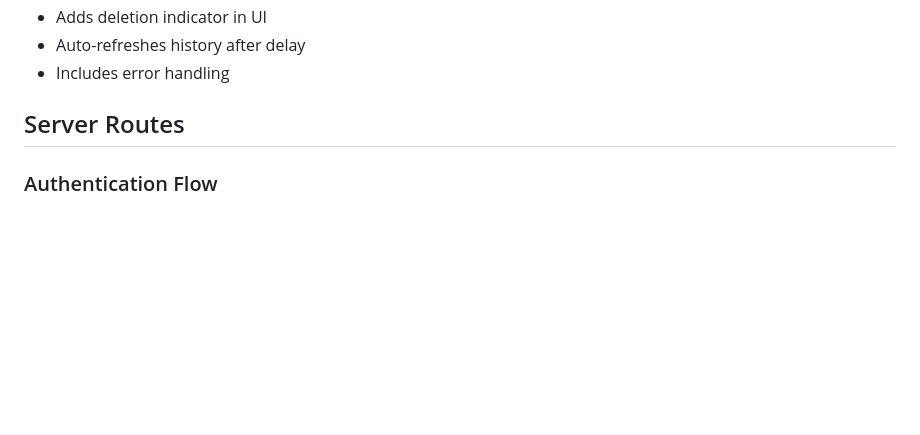
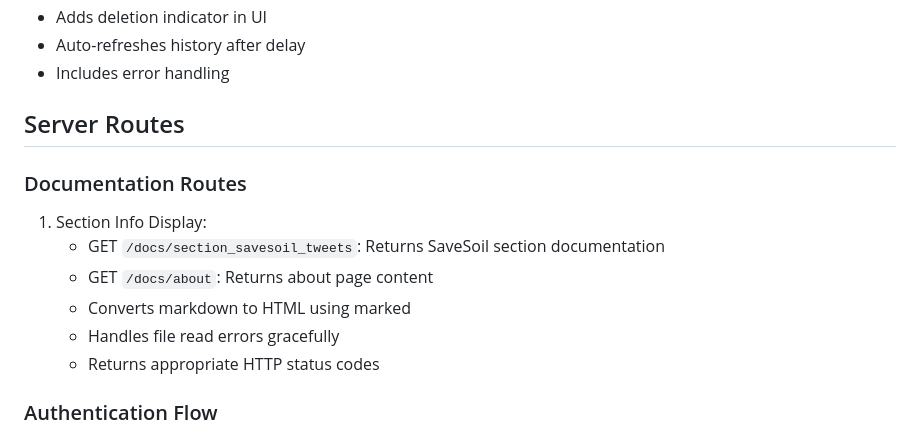
Before and after one commit to kgashok/PlumConfusedOpensource, a Markdown page: docs/functions.md, the part around the change. GitHub-like rendering; blank space fills up the shorter version.

Commit message:
Assistant checkpoint: Updated functions.md with recent changes
Assistant generated file changes:
- docs/functions.md: Update Server Routes section

---

User prompt:

Review the contents of @docs/docs/functions.md  . Now, update the contents to reflect all the recent changes that have happened since the last update as another "ChangeLog" under April 2025. Please review @docs/functions.md and makes updates to the "Tweet Management Functions" and "Server Routes" section as well. However, do not delete or change the [DO NOT EDIT] section.

Replit-Commit-Author: Assistant
Replit-Commit-Session-Id: f7a9bbb1-5763-43fb-8a48-659345d5ce3e

```diff
--- a/docs/functions.md
+++ b/docs/functions.md
@@ -159,6 +159,14 @@ Handles tweet deletion.
 
 ## Server Routes
 
+### Documentation Routes
+1. Section Info Display:
+   - GET `/docs/section_savesoil_tweets`: Returns SaveSoil section documentation
+   - GET `/docs/about`: Returns about page content
+   - Converts markdown to HTML using marked
+   - Handles file read errors gracefully
+   - Returns appropriate HTTP status codes
+
 ### Authentication Flow
 1. User clicks "Authenticate with Twitter"
 2. Frontend: `startAuth()` → Backend: `/auth/twitter`
```
